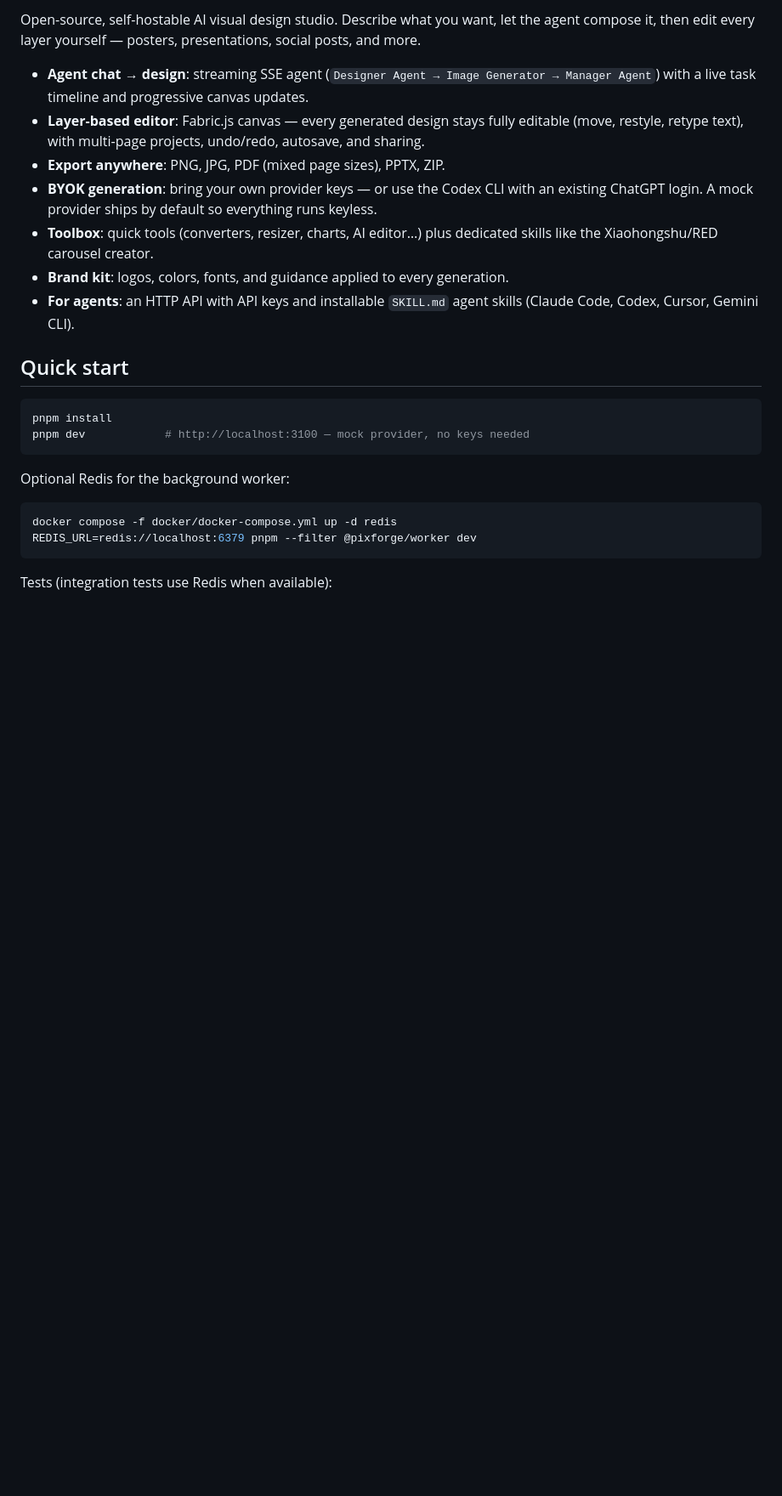
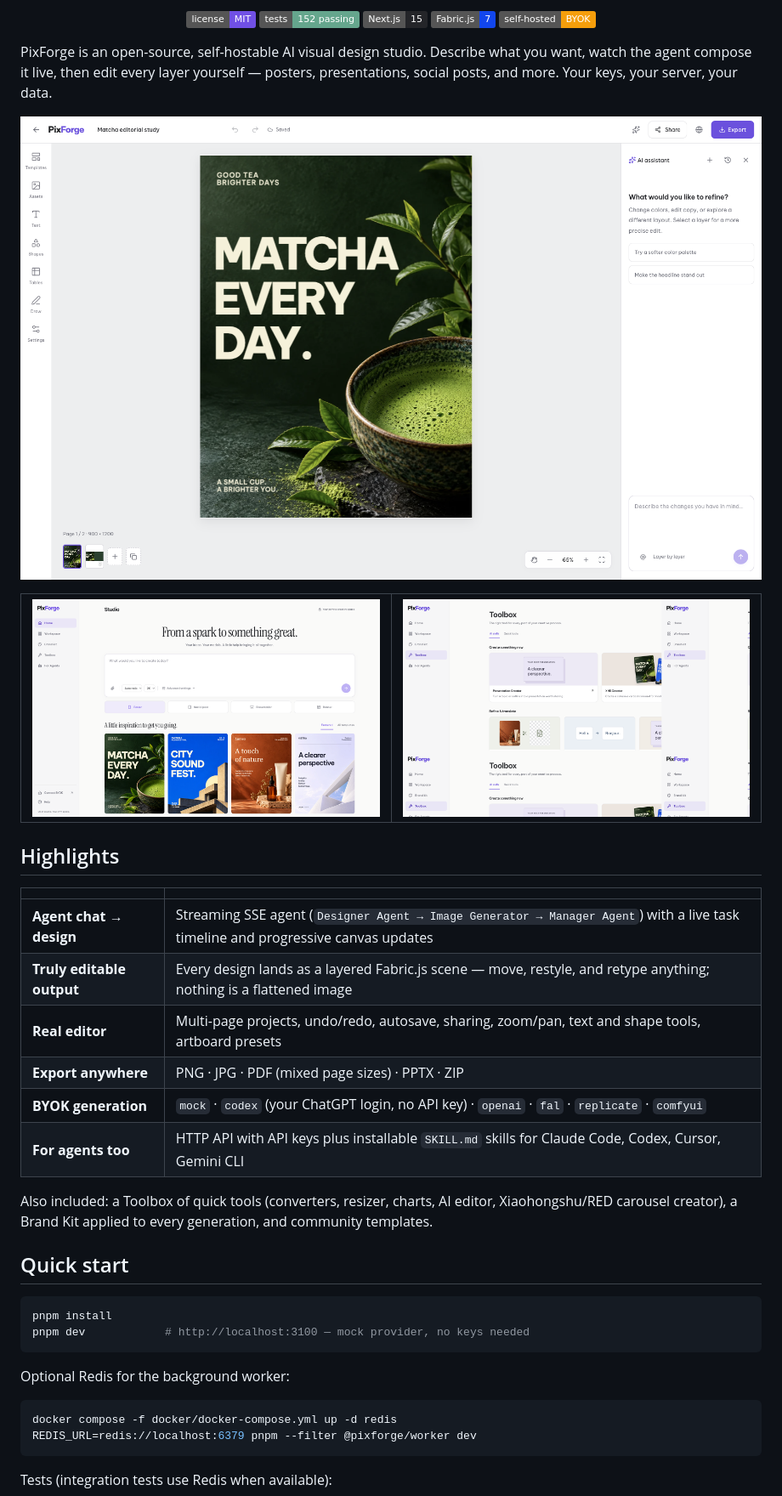
Before and after one commit to cuongducle/oia, a Markdown page: README.md, the part around one of its changes. Shown at 85% size. Rendered like a GitHub page; pictures changed too: docs/screenshots/editor.png (added), docs/screenshots/home.png (added), docs/screenshots/toolbox.png (added); badges without logos; blank space fills up the shorter version.

Commit message:
docs: add banner and real app screenshots to README

```diff
--- a/README.md
+++ b/README.md
@@ -2,13 +4,37 @@
 
-Open-source, self-hostable AI visual design studio. Describe what you want, let the agent compose it, then edit every layer yourself — posters, presentations, social posts, and more.
+<p align="center">
+  <a href="LICENSE"><img src="https://img.shields.io/badge/license-MIT-7050e5" alt="MIT"></a>
+  <img src="https://img.shields.io/badge/tests-152%20passing-65a68d" alt="tests">
+  <img src="https://img.shields.io/badge/Next.js-15-242529" alt="Next.js 15">
+  <img src="https://img.shields.io/badge/Fabric.js-7-1246ed" alt="Fabric.js 7">
+  <img src="https://img.shields.io/badge/self--hosted-BYOK-f59e0b" alt="Self-hosted, BYOK">
+</p>
 
-- **Agent chat → design**: streaming SSE agent (`Designer Agent → Image Generator → Manager Agent`) with a live task timeline and progressive canvas updates.
-- **Layer-based editor**: Fabric.js canvas — every generated design stays fully editable (move, restyle, retype text), with multi-page projects, undo/redo, autosave, and sharing.
-- **Export anywhere**: PNG, JPG, PDF (mixed page sizes), PPTX, ZIP.
-- **BYOK generation**: bring your own provider keys — or use the Codex CLI with an existing ChatGPT login. A mock provider ships by default so everything runs keyless.
-- **Toolbox**: quick tools (converters, resizer, charts, AI editor…) plus dedicated skills like the Xiaohongshu/RED carousel creator.
-- **Brand kit**: logos, colors, fonts, and guidance applied to every generation.
-- **For agents**: an HTTP API with API keys and installable `SKILL.md` agent skills (Claude Code, Codex, Cursor, Gemini CLI).
+PixForge is an open-source, self-hostable AI visual design studio. Describe what you want, watch the agent compose it live, then edit every layer yourself — posters, presentations, social posts, and more. Your keys, your server, your data.
+
+<p align="center">
+  <img width="100%" src="docs/screenshots/editor.png" alt="PixForge editor — a generated matcha poster kept fully editable on a Fabric canvas">
+</p>
+
+<table>
+  <tr>
+    <td width="50%"><img width="100%" src="docs/screenshots/home.png" alt="Home — prompt composer and editable template gallery"></td>
+    <td width="50%"><img width="100%" src="docs/screenshots/toolbox.png" alt="Toolbox — AI skills and quick tools"></td>
+  </tr>
+</table>
+
+## Highlights
+
+| | |
+| --- | --- |
+| **Agent chat → design** | Streaming SSE agent (`Designer Agent → Image Generator → Manager Agent`) with a live task timeline and progressive canvas updates |
+| **Truly editable output** | Every design lands as a layered Fabric.js scene — move, restyle, and retype anything; nothing is a flattened image |
+| **Real editor** | Multi-page projects, undo/redo, autosave, sharing, zoom/pan, text and shape tools, artboard presets |
+| **Export anywhere** | PNG · JPG · PDF (mixed page sizes) · PPTX · ZIP |
+| **BYOK generation** | `mock` · `codex` (your ChatGPT login, no API key) · `openai` · `fal` · `replicate` · `comfyui` |
+| **For agents too** | HTTP API with API keys plus installable `SKILL.md` skills for Claude Code, Codex, Cursor, Gemini CLI |
+
+Also included: a Toolbox of quick tools (converters, resizer, charts, AI editor, Xiaohongshu/RED carousel creator), a Brand Kit applied to every generation, and community templates.
 
 ## Quick start
 
```
Also changed, not shown: other parts of README.md (+12 -9 lines), 1 other file.
